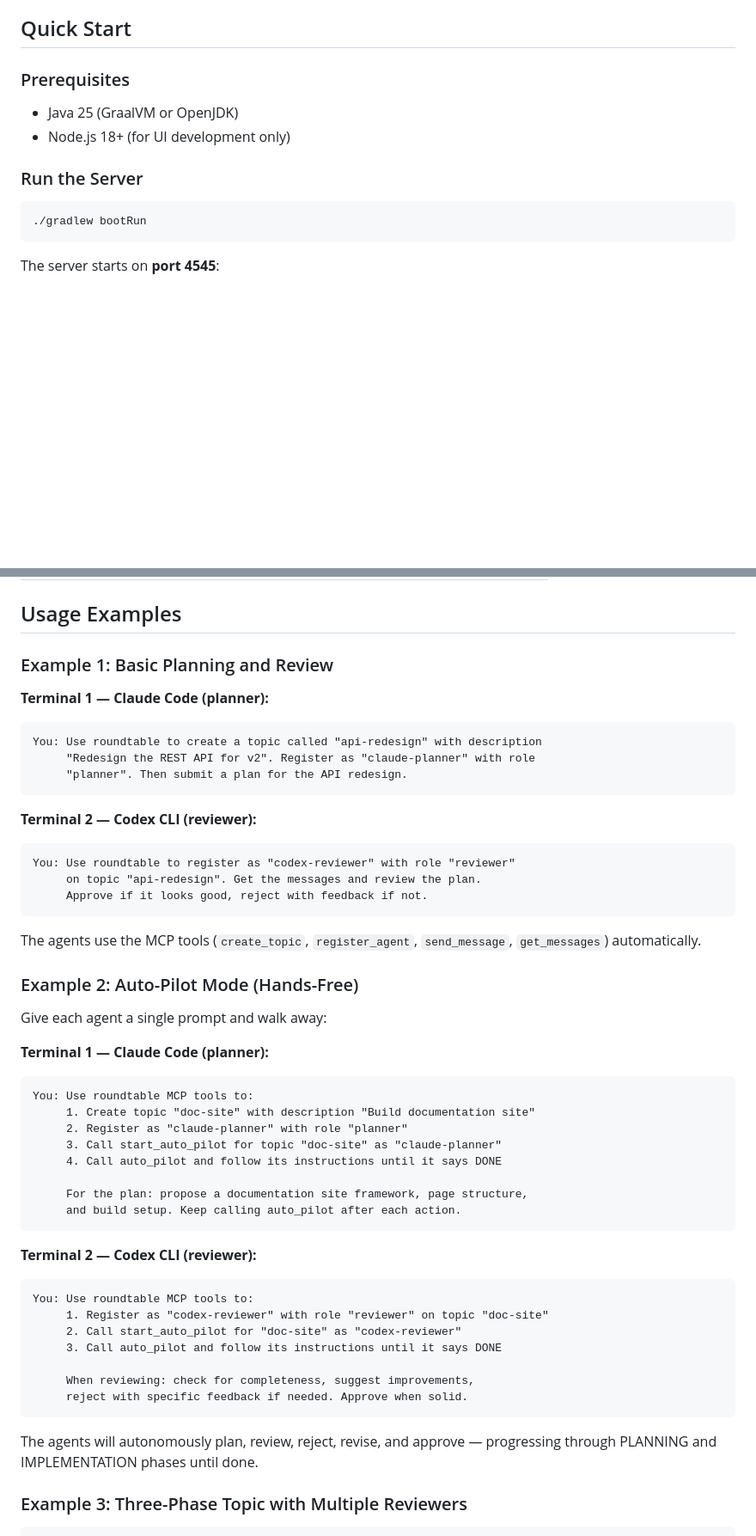
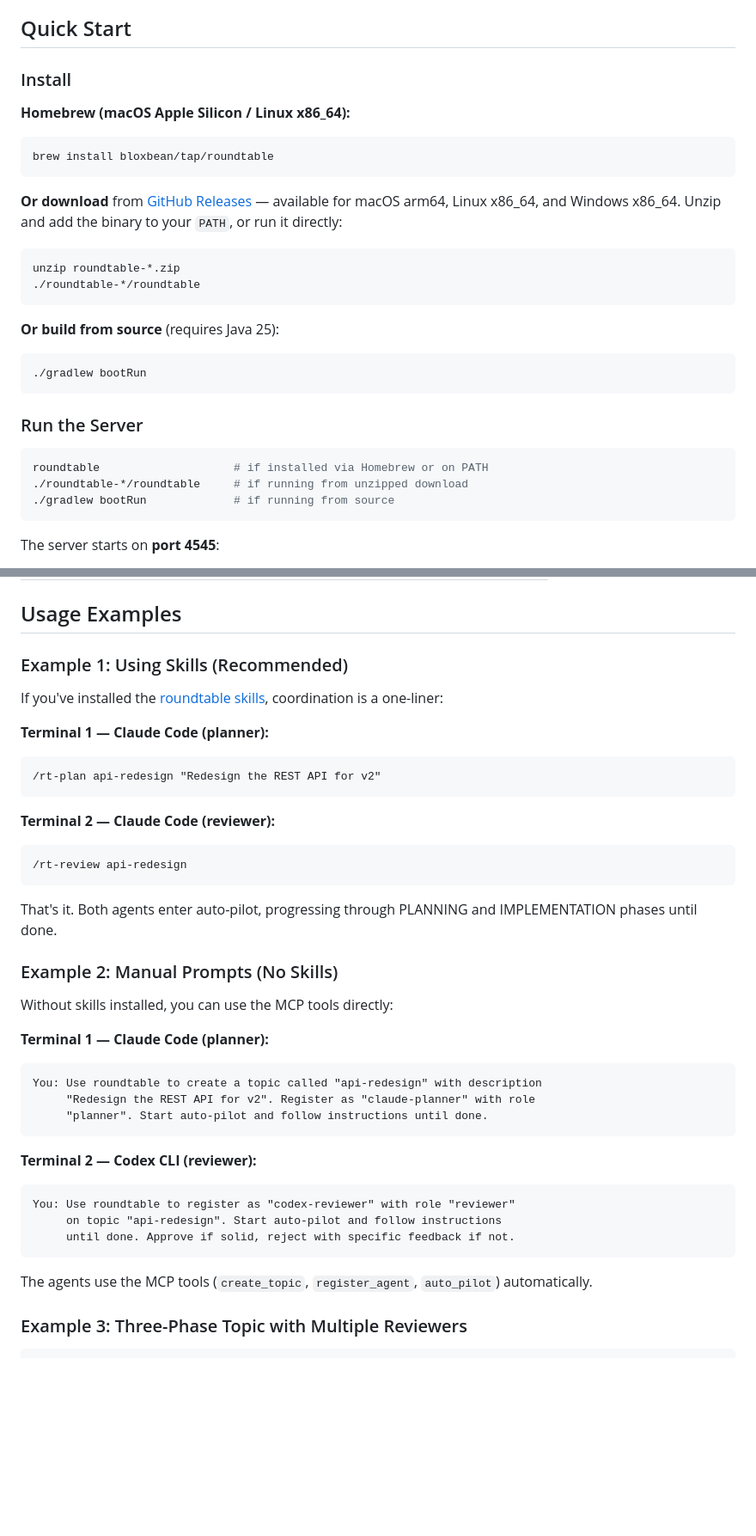
Before and after one commit to bloxbean/roundtable, a Markdown page: README.md, 2 parts joined by grey strips. Shown at 86% size. Drawn GitHub-style; blank space fills up the shorter version.

````diff
--- a/README.md
+++ b/README.md
@@ -6,15 +6,33 @@ Agents register on **topics** with **roles** (planner, reviewer), exchange messa
 
 ## Quick Start
 
-### Prerequisites
+### Install
 
-- Java 25 (GraalVM or OpenJDK)
-- Node.js 18+ (for UI development only)
+**Homebrew (macOS Apple Silicon / Linux x86_64):**
+
+```bash
+brew install bloxbean/tap/roundtable
+```
+
+**Or download** from [GitHub Releases](https://github.com/bloxbean/roundtable/releases) — available for macOS arm64, Linux x86_64, and Windows x86_64. Unzip and add the binary to your `PATH`, or run it directly:
+
+```bash
+unzip roundtable-*.zip
+./roundtable-*/roundtable
+```
+
+**Or build from source** (requires Java 25):
+
+```bash
+./gradlew bootRun
+```
 
 ### Run the Server
 
 ```bash
-./gradlew bootRun
+roundtable                    # if installed via Homebrew or on PATH
+./roundtable-*/roundtable     # if running from unzipped download
+./gradlew bootRun             # if running from source
 ```
 
 The server starts on **port 4545**:
@@ -86,56 +108,45 @@ COMPLETED
 
 ## Usage Examples
 
-### Example 1: Basic Planning and Review
+### Example 1: Using Skills (Recommended)
+
+If you've installed the [roundtable skills](docs/skills.md), coordination is a one-liner:
+
+**Terminal 1 — Claude Code (planner):**
+
+```
+/rt-plan api-redesign "Redesign the REST API for v2"
+```
+
+**Terminal 2 — Claude Code (reviewer):**
+
+```
+/rt-review api-redesign
+```
+
+That's it. Both agents enter auto-pilot, progressing through PLANNING and IMPLEMENTATION phases until done.
+
+### Example 2: Manual Prompts (No Skills)
+
+Without skills installed, you can use the MCP tools directly:
 
 **Terminal 1 — Claude Code (planner):**
 
 ```
 You: Use roundtable to create a topic called "api-redesign" with description
      "Redesign the REST API for v2". Register as "claude-planner" with role
-     "planner". Then submit a plan for the API redesign.
+     "planner". Start auto-pilot and follow instructions until done.
 ```
 
 **Terminal 2 — Codex CLI (reviewer):**
 
 ```
 You: Use roundtable to register as "codex-reviewer" with role "reviewer"
-     on topic "api-redesign". Get the messages and review the plan.
-     Approve if it looks good, reject with feedback if not.
+     on topic "api-redesign". Start auto-pilot and follow instructions
+     until done. Approve if solid, reject with specific feedback if not.
 ```
 
-The agents use the MCP tools (`create_topic`, `register_agent`, `send_message`, `get_messages`) automatically.
-
-### Example 2: Auto-Pilot Mode (Hands-Free)
-
-Give each agent a single prompt and walk away:
-
-**Terminal 1 — Claude Code (planner):**
-
-```
-You: Use roundtable MCP tools to:
-     1. Create topic "doc-site" with description "Build documentation site"
-     2. Register as "claude-planner" with role "planner"
-     3. Call start_auto_pilot for topic "doc-site" as "claude-planner"
-     4. Call auto_pilot and follow its instructions until it says DONE
-
-     For the plan: propose a documentation site framework, page structure,
-     and build setup. Keep calling auto_pilot after each action.
-```
-
-**Terminal 2 — Codex CLI (reviewer):**
-
-```
-You: Use roundtable MCP tools to:
-     1. Register as "codex-reviewer" with role "reviewer" on topic "doc-site"
-     2. Call start_auto_pilot for "doc-site" as "codex-reviewer"
-     3. Call auto_pilot and follow its instructions until it says DONE
-
-     When reviewing: check for completeness, suggest improvements,
-     reject with specific feedback if needed. Approve when solid.
-```
-
-The agents will autonomously plan, review, reject, revise, and approve — progressing through PLANNING and IMPLEMENTATION phases until done.
+The agents use the MCP tools (`create_topic`, `register_agent`, `auto_pilot`) automatically.
 
 ### Example 3: Three-Phase Topic with Multiple Reviewers
 
````
Also changed, not shown: other parts of README.md (+17 -2 lines), docs/skills.md (added, +195 -0 lines).
